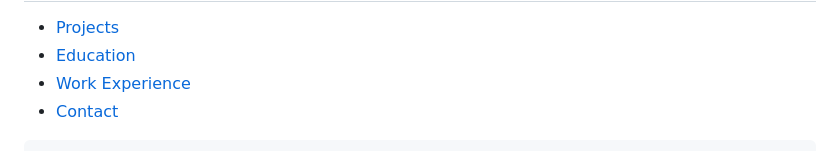
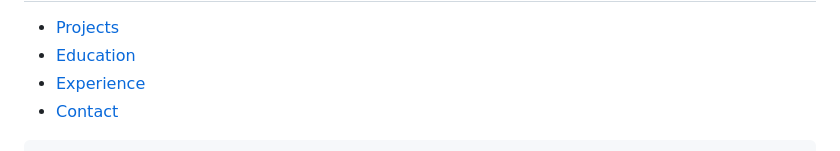
Before and after one commit to JesseRussell2240/jesseRussell2240.github.io, a Markdown page: README.md, the part around the change. Drawn GitHub-style.

```diff
--- a/README.md
+++ b/README.md
@@ -14,7 +14,7 @@
                 <ul>
                     <li><a href="#projects">Projects</a></li>
                     <li><a href="#education">Education</a></li>
-                    <li><a href="#experience">Work Experience</a></li>
+                    <li><a href="#experience">Experience</a></li>
                     <li><a href="#contact">Contact</a></li>
                 </ul>
             </nav>
```
